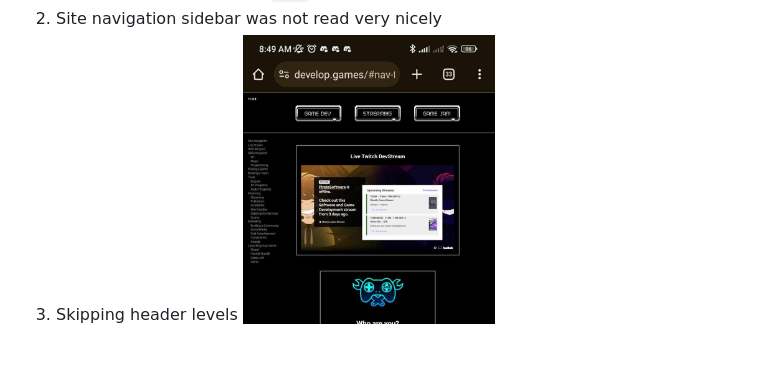
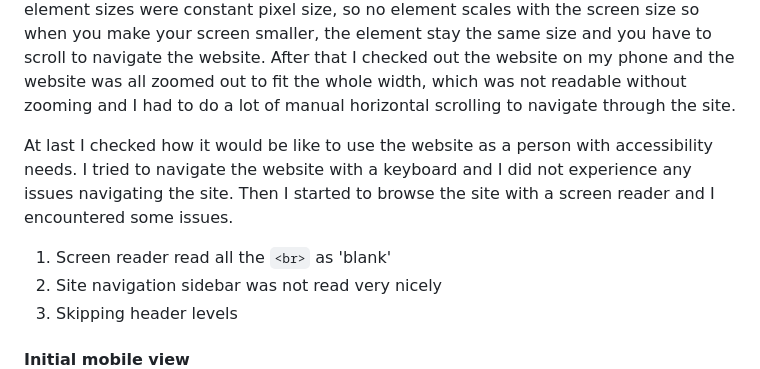
Before and after one commit to OverlyDevoted/Develop.games-Responsibe, a Markdown page: README.md, the part around the change. GitHub-like rendering; blank space fills up the shorter version.

```diff
--- a/README.md
+++ b/README.md
@@ -11,6 +11,8 @@ At last I checked how it would be like to use the website as a person with acces
 1. Screen reader read all the `<br>` as 'blank'
 2. Site navigation sidebar was not read very nicely
 3. Skipping header levels
+
+#### Initial mobile view
 ![Initial mobile view](/assets/readme/initial_mobile.jpg)
 
 ## HTML and CSS
```
